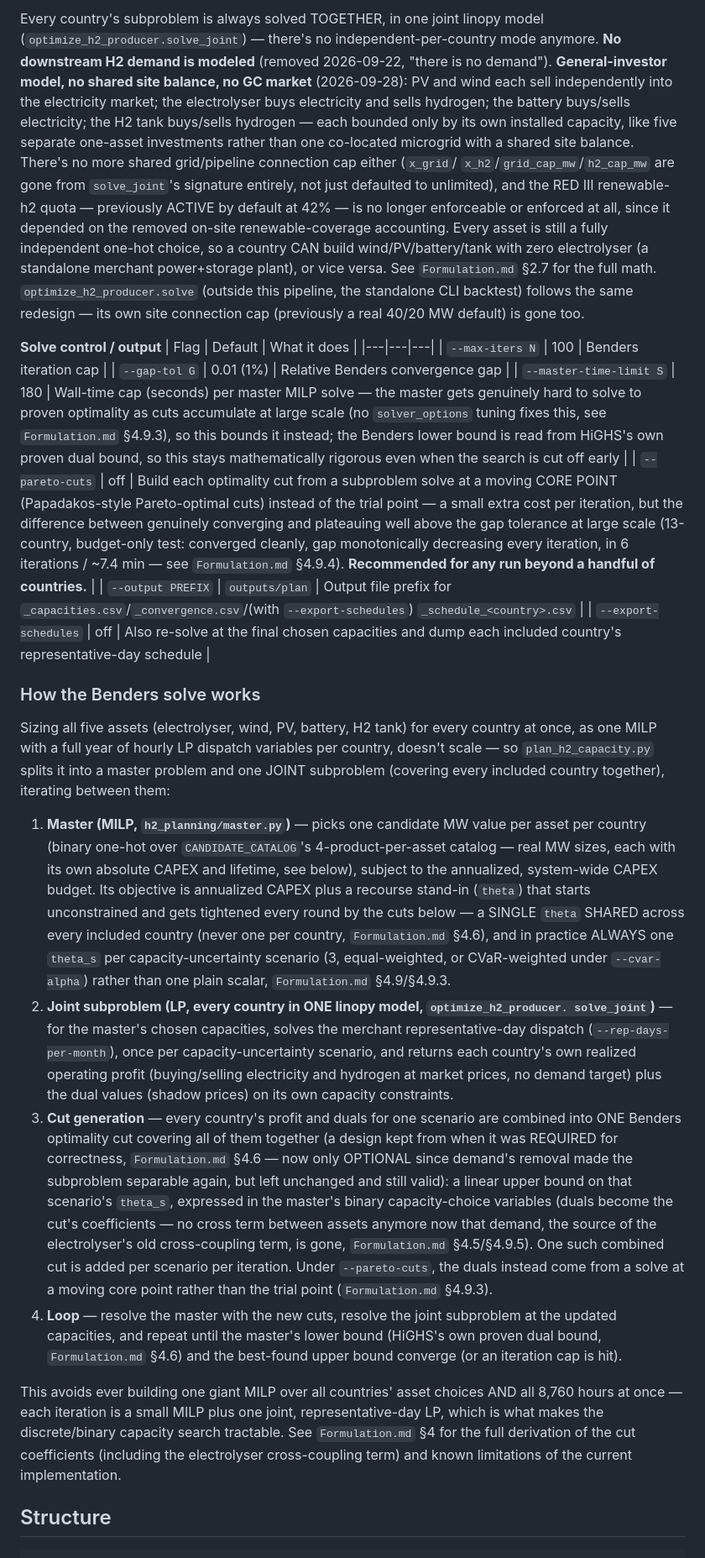
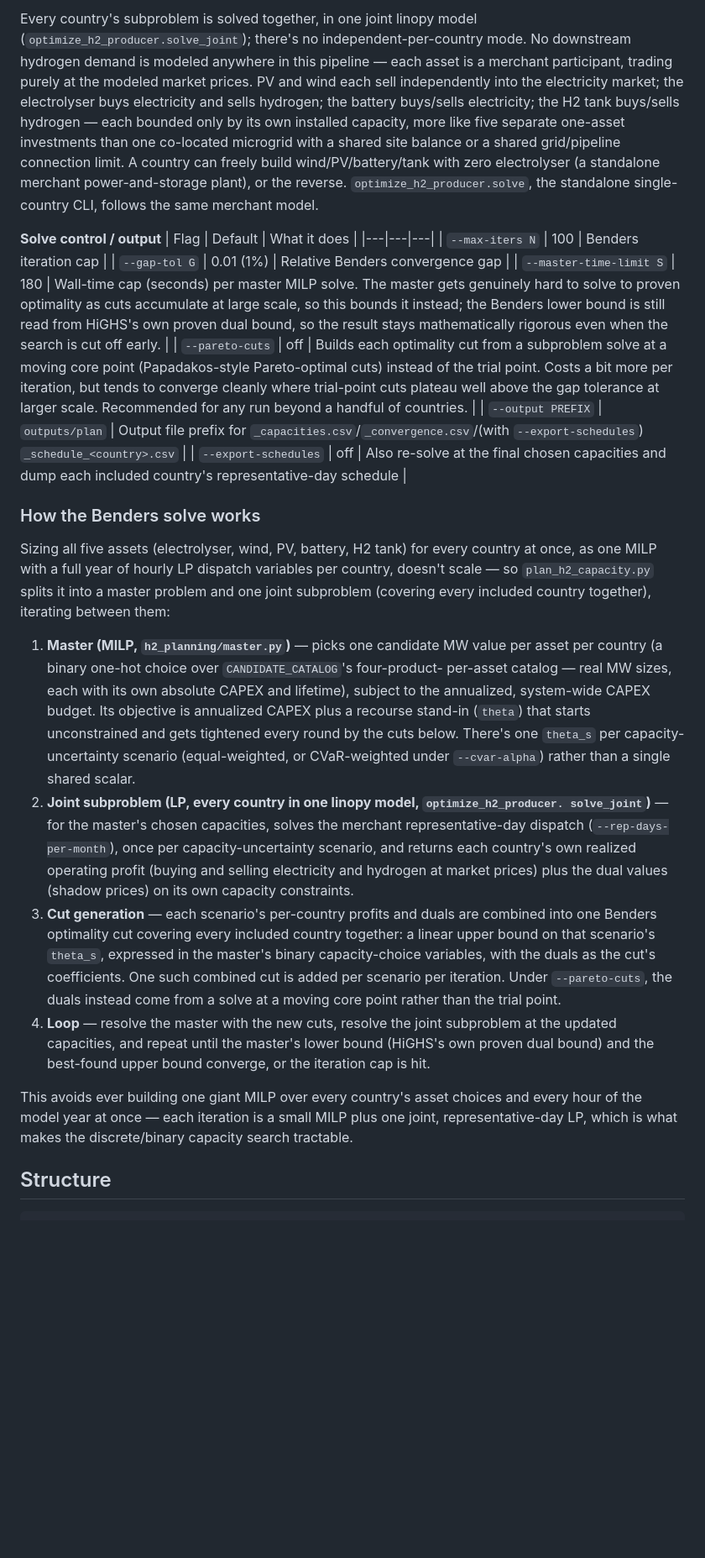
Before and after one commit to Seyed-Amir-Mansouri/Industrial-Site-Investment-Planning, a Markdown page: README.md, the part around one of its changes. Shown at 84% size. GitHub-like rendering; blank space fills up the shorter version.

Commit message:
Rewrite README

```diff
--- a/README.md
+++ b/README.md
@@ -89,30 +88,24 @@ Full, current list also always available via `python plan_h2_capacity.py --help`
 
-Every country's subproblem is always solved TOGETHER, in one joint linopy model
-(`optimize_h2_producer.solve_joint`) — there's no independent-per-country mode anymore.
-**No downstream H2 demand is modeled** (removed 2026-09-22, "there is no demand").
-**General-investor model, no shared site balance, no GC market** (2026-09-28): PV and
-wind each sell independently into the electricity market; the electrolyser buys
-electricity and sells hydrogen; the battery buys/sells electricity; the H2 tank
-buys/sells hydrogen — each bounded only by its own installed capacity, like five
-separate one-asset investments rather than one co-located microgrid with a shared
-site balance. There's no more shared grid/pipeline connection cap either (`x_grid`/
-`x_h2`/`grid_cap_mw`/`h2_cap_mw` are gone from `solve_joint`'s signature entirely, not
-just defaulted to unlimited), and the RED III renewable-h2 quota — previously ACTIVE
-by default at 42% — is no longer enforceable or enforced at all, since it depended on
-the removed on-site renewable-coverage accounting. Every asset is still a fully
-independent one-hot choice, so a country CAN build wind/PV/battery/tank with zero
-electrolyser (a standalone merchant power+storage plant), or vice versa. See
-`Formulation.md` §2.7 for the full math. `optimize_h2_producer.solve` (outside this
-pipeline, the standalone CLI backtest) follows the same redesign — its own site
-connection cap (previously a real 40/20 MW default) is gone too.
+Every country's subproblem is solved together, in one joint linopy model
+(`optimize_h2_producer.solve_joint`); there's no independent-per-country mode.
+No downstream hydrogen demand is modeled anywhere in this pipeline — each asset is a
+merchant participant, trading purely at the modeled market prices. PV and wind each
+sell independently into the electricity market; the electrolyser buys electricity and
+sells hydrogen; the battery buys/sells electricity; the H2 tank buys/sells hydrogen —
+each bounded only by its own installed capacity, more like five separate one-asset
+investments than one co-located microgrid with a shared site balance or a shared
+grid/pipeline connection limit. A country can freely build wind/PV/battery/tank with
+zero electrolyser (a standalone merchant power-and-storage plant), or the reverse.
+`optimize_h2_producer.solve`, the standalone single-country CLI, follows the same
+merchant model.
 
 **Solve control / output**
 | Flag | Default | What it does |
 |---|---|---|
 | `--max-iters N` | 100 | Benders iteration cap |
 | `--gap-tol G` | 0.01 (1%) | Relative Benders convergence gap |
-| `--master-time-limit S` | 180 | Wall-time cap (seconds) per master MILP solve — the master gets genuinely hard to solve to proven optimality as cuts accumulate at large scale (no `solver_options` tuning fixes this, see `Formulation.md` §4.9.3), so this bounds it instead; the Benders lower bound is read from HiGHS's own proven dual bound, so this stays mathematically rigorous even when the search is cut off early |
-| `--pareto-cuts` | off | Build each optimality cut from a subproblem solve at a moving CORE POINT (Papadakos-style Pareto-optimal cuts) instead of the trial point — a small extra cost per iteration, but the difference between genuinely converging and plateauing well above the gap tolerance at large scale (13-country, budget-only test: converged cleanly, gap monotonically decreasing every iteration, in 6 iterations / ~7.4 min — see `Formulation.md` §4.9.4). **Recommended for any run beyond a handful of countries.** |
+| `--master-time-limit S` | 180 | Wall-time cap (seconds) per master MILP solve. The master gets genuinely hard to solve to proven optimality as cuts accumulate at large scale, so this bounds it instead; the Benders lower bound is still read from HiGHS's own proven dual bound, so the result stays mathematically rigorous even when the search is cut off early. |
+| `--pareto-cuts` | off | Builds each optimality cut from a subproblem solve at a moving core point (Papadakos-style Pareto-optimal cuts) instead of the trial point. Costs a bit more per iteration, but tends to converge cleanly where trial-point cuts plateau well above the gap tolerance at larger scale. Recommended for any run beyond a handful of countries. |
 | `--output PREFIX` | `outputs/plan` | Output file prefix for `_capacities.csv`/`_convergence.csv`/(with `--export-schedules`) `_schedule_<country>.csv` |
 | `--export-schedules` | off | Also re-solve at the final chosen capacities and dump each included country's representative-day schedule |
 
@@ -120,47 +113,37 @@ connection cap (previously a real 40/20 MW default) is gone too.
 
 Sizing all five assets (electrolyser, wind, PV, battery, H2 tank) for every country at
 once, as one MILP with a full year of hourly LP dispatch variables per country, doesn't
-scale — so `plan_h2_capacity.py` splits it into a master problem and one JOINT
+scale — so `plan_h2_capacity.py` splits it into a master problem and one joint
 subproblem (covering every included country together), iterating between them:
 
 1. **Master (MILP, `h2_planning/master.py`)** — picks one candidate MW value per
-   asset per country (binary one-hot over `CANDIDATE_CATALOG`'s 4-product-per-asset
-   catalog — real MW sizes, each with its own absolute CAPEX and lifetime, see below),
+   asset per country (a binary one-hot choice over `CANDIDATE_CATALOG`'s four-product-
+   per-asset catalog — real MW sizes, each with its own absolute CAPEX and lifetime),
    subject to the annualized, system-wide CAPEX budget. Its objective is annualized
    CAPEX plus a recourse stand-in (`theta`) that starts unconstrained and gets
-   tightened every round by the cuts below — a SINGLE `theta` SHARED across every
-   included country (never one per country, `Formulation.md` §4.6), and in practice
-   ALWAYS one `theta_s` per capacity-uncertainty scenario (3, equal-weighted, or
-   CVaR-weighted under `--cvar-alpha`) rather than one plain scalar, `Formulation.md`
-   §4.9/§4.9.3.
-2. **Joint subproblem (LP, every country in ONE linopy model, `optimize_h2_producer.
+   tightened every round by the cuts below. There's one `theta_s` per
+   capacity-uncertainty scenario (equal-weighted, or CVaR-weighted under
+   `--cvar-alpha`) rather than a single shared scalar.
+2. **Joint subproblem (LP, every country in one linopy model, `optimize_h2_producer.
    solve_joint`)** — for the master's chosen capacities, solves the merchant
    representative-day dispatch (`--rep-days-per-month`), once per capacity-uncertainty
-   scenario, and returns each country's own realized operating profit (buying/selling
-   electricity and hydrogen at market prices, no demand target) plus the dual values
-   (shadow prices) on its own capacity constraints.
-3. **Cut generation** — every country's profit and duals for one scenario are combined
-   into ONE Benders optimality cut covering all of them together (a design kept from
-   when it was REQUIRED for correctness, `Formulation.md` §4.6 — now only OPTIONAL
-   since demand's removal made the subproblem separable again, but left unchanged and
-   still valid): a linear
+   scenario, and returns each country's own realized operating profit (buying and
+   selling electricity and hydrogen at market prices) plus the dual values (shadow
+   prices) on its own capacity constraints.
+3. **Cut generation** — each scenario's per-country profits and duals are combined
+   into one Benders optimality cut covering every included country together: a linear
    upper bound on that scenario's `theta_s`, expressed in the master's binary
-   capacity-choice variables (duals become the cut's coefficients — no cross term
-   between assets anymore now that demand, the source of the electrolyser's old
-   cross-coupling term, is gone, `Formulation.md` §4.5/§4.9.5). One such combined cut is
-   added per scenario per iteration. Under `--pareto-cuts`, the duals instead come
-   from a solve at a moving core point rather than the trial point (`Formulation.md`
-   §4.9.3).
+   capacity-choice variables, with the duals as the cut's coefficients. One such
+   combined cut is added per scenario per iteration. Under `--pareto-cuts`, the duals
+   instead come from a solve at a moving core point rather than the trial point.
 4. **Loop** — resolve the master with the new cuts, resolve the joint subproblem at the
    updated capacities, and repeat until the master's lower bound (HiGHS's own proven
-   dual bound, `Formulation.md` §4.6) and the best-found upper bound converge (or an
-   iteration cap is hit).
+   dual bound) and the best-found upper bound converge, or the iteration cap is hit.
 
-This avoids ever building one giant MILP over all countries' asset choices AND all
-8,760 hours at once — each iteration is a small MILP plus one joint, representative-day
-LP, which is what makes the discrete/binary capacity search tractable. See
-`Formulation.md` §4 for the full derivation of the cut coefficients (including the
-electrolyser cross-coupling term) and known limitations of the current implementation.
+This avoids ever building one giant MILP over every country's asset choices and every
+hour of the model year at once — each iteration is a small MILP plus one joint,
+representative-day LP, which is what makes the discrete/binary capacity search
+tractable.
 
 ## Structure
 
```
Also changed, not shown: other parts of README.md (+38 -39 lines).
